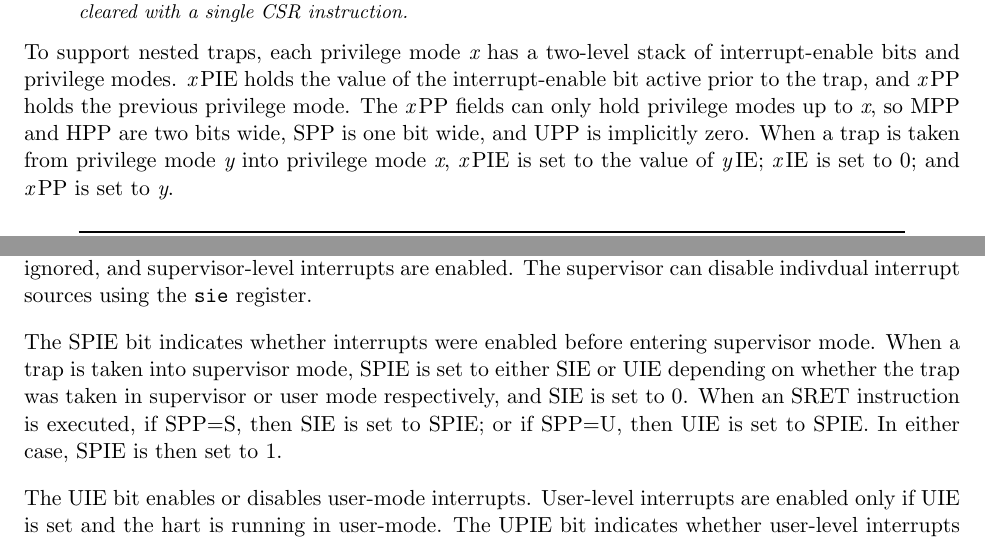
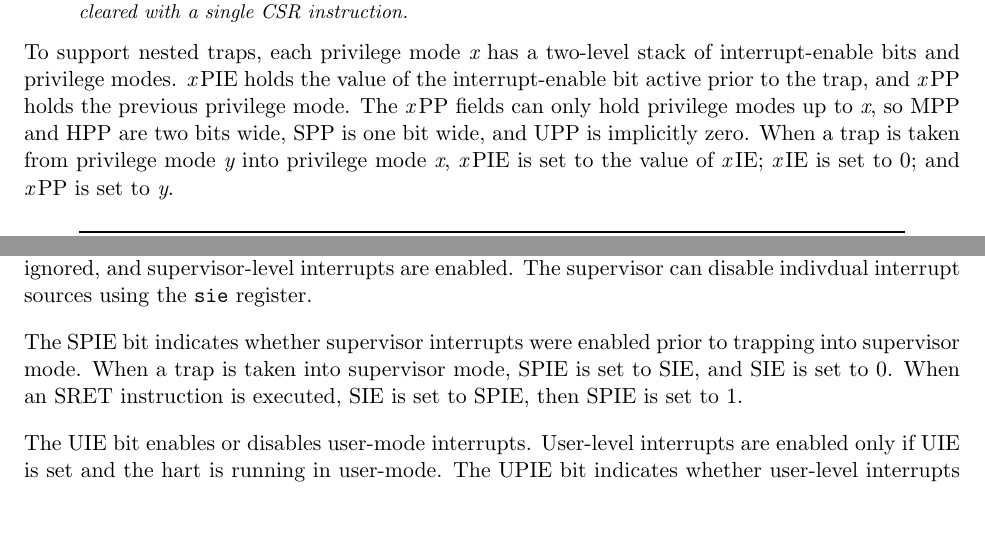
Before and after one commit to riscv/riscv-isa-manual, a LaTeX thesis (src/riscv-privileged.tex, which reads src/machine.tex, src/supervisor.tex): two parts of pages 30 and 54 of 85, joined at a grey line, cut so that both start at the same text, the shorter picture padded with empty space. Compiled offline with pdfLaTeX.

Commit message:
Simplify interrupt-stack discipline
h/t @jhauser-ucberkeley

```diff
--- a/src/machine.tex
+++ b/src/machine.tex
@@ -487,7 +487,7 @@ and {\em x}\,PP holds the previous privilege mode.  The {\em x}\,PP
 fields can only hold privilege modes up to {\em x}, so MPP and HPP are
 two bits wide, SPP is one bit wide, and UPP is implicitly zero.  When
 a trap is taken from privilege mode {\em y} into privilege mode {\em
-  x}, {\em x}\,PIE is set to the value of {\em y}\,IE; {\em x}\,IE is set to
+  x}, {\em x}\,PIE is set to the value of {\em x}\,IE; {\em x}\,IE is set to
 0; and {\em x}\,PP is set to {\em y}.
 
 \begin{commentary}
--- a/src/supervisor.tex
+++ b/src/supervisor.tex
@@ -163,13 +163,10 @@ When the hart is running in user-mode, the value in SIE is ignored, and
 supervisor-level interrupts are enabled.  The supervisor can disable
 indivdual interrupt sources using the {\tt sie} register.
 
-The SPIE bit indicates whether interrupts were enabled before entering
-supervisor mode.  When a trap is taken into supervisor mode, SPIE is
-set to either SIE or UIE depending on whether the trap was taken in
-supervisor or user mode respectively, and SIE is set to 0.  When an
-SRET instruction is executed, if SPP=S, then SIE is set to SPIE; or
-if SPP=U, then UIE is set to SPIE.  In either case, SPIE is then set
-to 1.
+The SPIE bit indicates whether supervisor interrupts were enabled prior to
+trapping into supervisor mode.  When a trap is taken into supervisor
+mode, SPIE is set to SIE, and SIE is set to 0.  When an SRET instruction is
+executed, SIE is set to SPIE, then SPIE is set to 1.
 
 The UIE bit enables or disables user-mode interrupts.  User-level interrupts
 are enabled only if UIE is set and the hart is running in user-mode.  The UPIE
```
Also changed, not shown: src/priv-preface.tex (+1 -0 lines), src/machine.tex (2 more changed lines).
